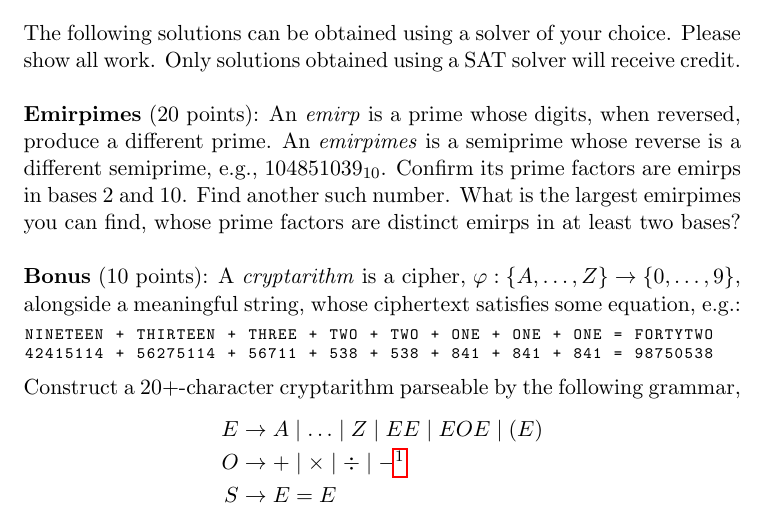
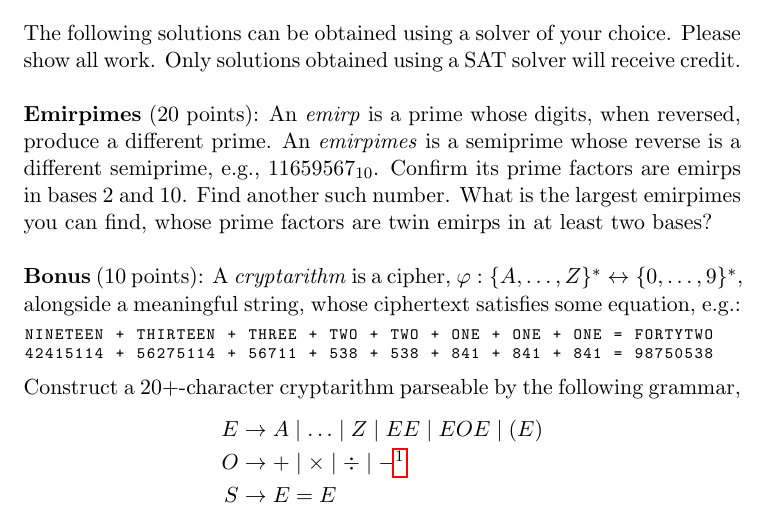
Before and after one commit to breandan/breandan, a LaTeX problem sheet (paperwork/comp597/2022/hw1.tex): part of page 1 of 2, cut so that both start at the same text. Compiled offline with pdfLaTeX.

Commit message:
entangle emirpimes factors as twin emirps

```diff
--- a/paperwork/comp597/2022/hw1.tex
+++ b/paperwork/comp597/2022/hw1.tex
@@ -24,9 +24,9 @@
     The following solutions can be obtained using a solver of your choice. Please show all work. Only solutions obtained using a SAT solver will receive credit.\\
 
     % https://www.cs.rochester.edu/u/kautz/Courses/244autumn2008/Papers/cook-mitchell-1997.pdf
-    \noindent \textbf{Emirpimes} (20 points): An \textit{emirp} is a prime whose digits, when reversed, produce a different prime. An \textit{emirpimes} is a semiprime whose reverse is a different semiprime, e.g., $104851039_{10}$. Confirm its prime factors are emirps in bases 2 and 10. Find another such number. What is the largest emirpimes you can find, whose prime factors are distinct emirps in at least two bases?\\
+    \noindent \textbf{Emirpimes} (20 points): An \textit{emirp} is a prime whose digits, when reversed, produce a different prime. An \textit{emirpimes} is a semiprime whose reverse is a different semiprime, e.g., $11659567_{10}$. Confirm its prime factors are emirps in bases 2 and 10. Find another such number. What is the largest emirpimes you can find, whose prime factors are twin emirps in at least two bases?\\
 
-    \noindent \textbf{Bonus} (10 points): A \textit{cryptarithm} is a cipher, $\varphi: \{A,\ldots, Z\}\rightarrow \{0, \ldots, 9\}$, alongside a meaningful string, whose ciphertext satisfies some equation, e.g.:
+    \noindent \textbf{Bonus} (10 points): A \textit{cryptarithm} is a cipher, $\varphi: \{A,\ldots, Z\}^*\leftrightarrow \{0, \ldots, 9\}^*$, alongside a meaningful string, whose ciphertext satisfies some equation, e.g.:
 
     \begin{lstlisting}[basicstyle=\scriptsize\ttfamily]
 NINETEEN + THIRTEEN + THREE + TWO + TWO + ONE + ONE + ONE = FORTYTWO
```
Also changed, not shown: paperwork/comp597/2022/hw1.pdf.
